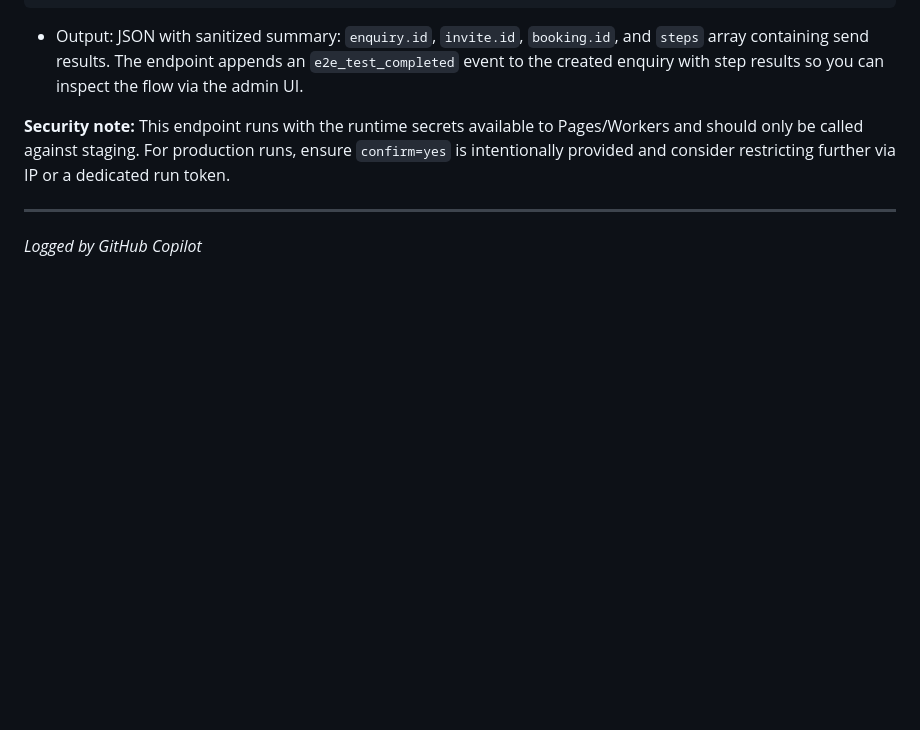
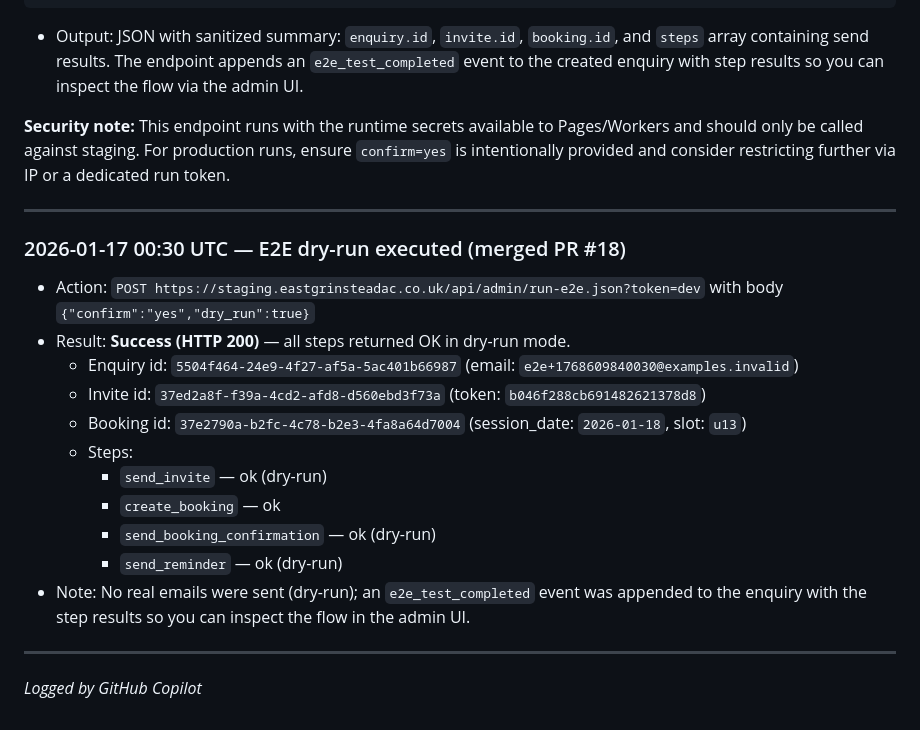
Before and after one commit to egac-web/egac_1, a Markdown page: TESTLOG_2026-01-16-E2E.md, the part around the change. GitHub-like rendering; blank space fills up the shorter version.

Commit message:
test(e2e): record staging E2E dry-run results (run-e2e endpoint)

```diff
--- a/TESTLOG_2026-01-16-E2E.md
+++ b/TESTLOG_2026-01-16-E2E.md
@@ -66,4 +66,19 @@ curl -sS -X POST "https://staging.eastgrinsteadac.co.uk/api/admin/run-e2e.json?t
 
 ---
 
+### 2026-01-17 00:30 UTC — E2E dry-run executed (merged PR #18)
+- Action: `POST https://staging.eastgrinsteadac.co.uk/api/admin/run-e2e.json?token=dev` with body `{"confirm":"yes","dry_run":true}`
+- Result: **Success (HTTP 200)** — all steps returned OK in dry-run mode.
+  - Enquiry id: `5504f464-24e9-4f27-af5a-5ac401b66987` (email: `e2e+1768609840030@examples.invalid`)
+  - Invite id: `37ed2a8f-f39a-4cd2-afd8-d560ebd3f73a` (token: `b046f288cb691482621378d8`)
+  - Booking id: `37e2790a-b2fc-4c78-b2e3-4fa8a64d7004` (session_date: `2026-01-18`, slot: `u13`)
+  - Steps:
+    - `send_invite` — ok (dry-run)
+    - `create_booking` — ok
+    - `send_booking_confirmation` — ok (dry-run)
+    - `send_reminder` — ok (dry-run)
+- Note: No real emails were sent (dry-run); an `e2e_test_completed` event was appended to the enquiry with the step results so you can inspect the flow in the admin UI.
+
+---
+
 *Logged by GitHub Copilot*
```
Also changed, not shown: CHANGELOG.md (+4 -0 lines).
